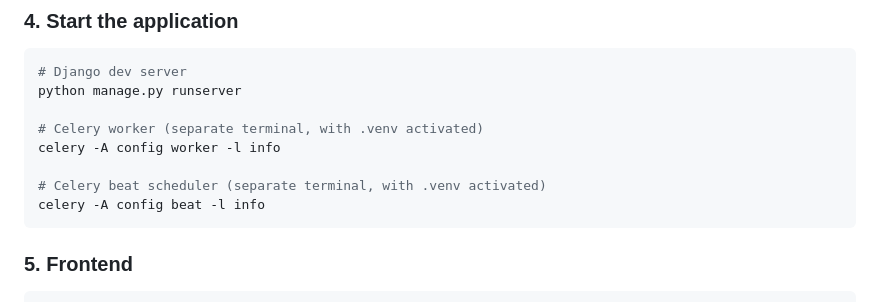
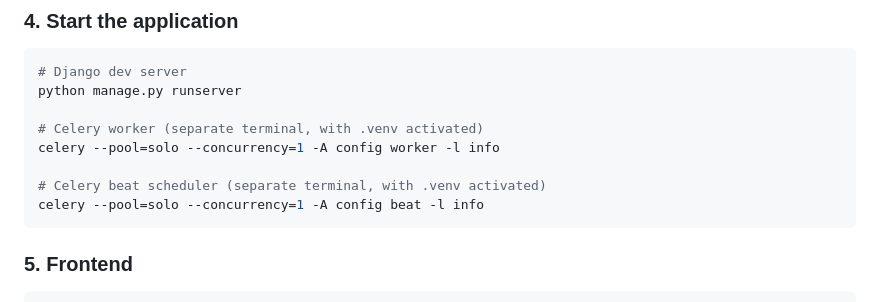
Before and after one commit to drbartucz/bookforbook, a Markdown page: README.md, the part around the change. Drawn GitHub-style.

Commit message:
Modify Celery commands for worker and beat
Updated Celery command options to use solo pool and concurrency.

````diff
--- a/README.md
+++ b/README.md
@@ -119,10 +119,10 @@ python manage.py createsuperuser
 python manage.py runserver
 
 # Celery worker (separate terminal, with .venv activated)
-celery -A config worker -l info
+celery --pool=solo --concurrency=1 -A config worker -l info
 
 # Celery beat scheduler (separate terminal, with .venv activated)
-celery -A config beat -l info
+celery --pool=solo --concurrency=1 -A config beat -l info
 ```
 
 ### 5. Frontend
````
